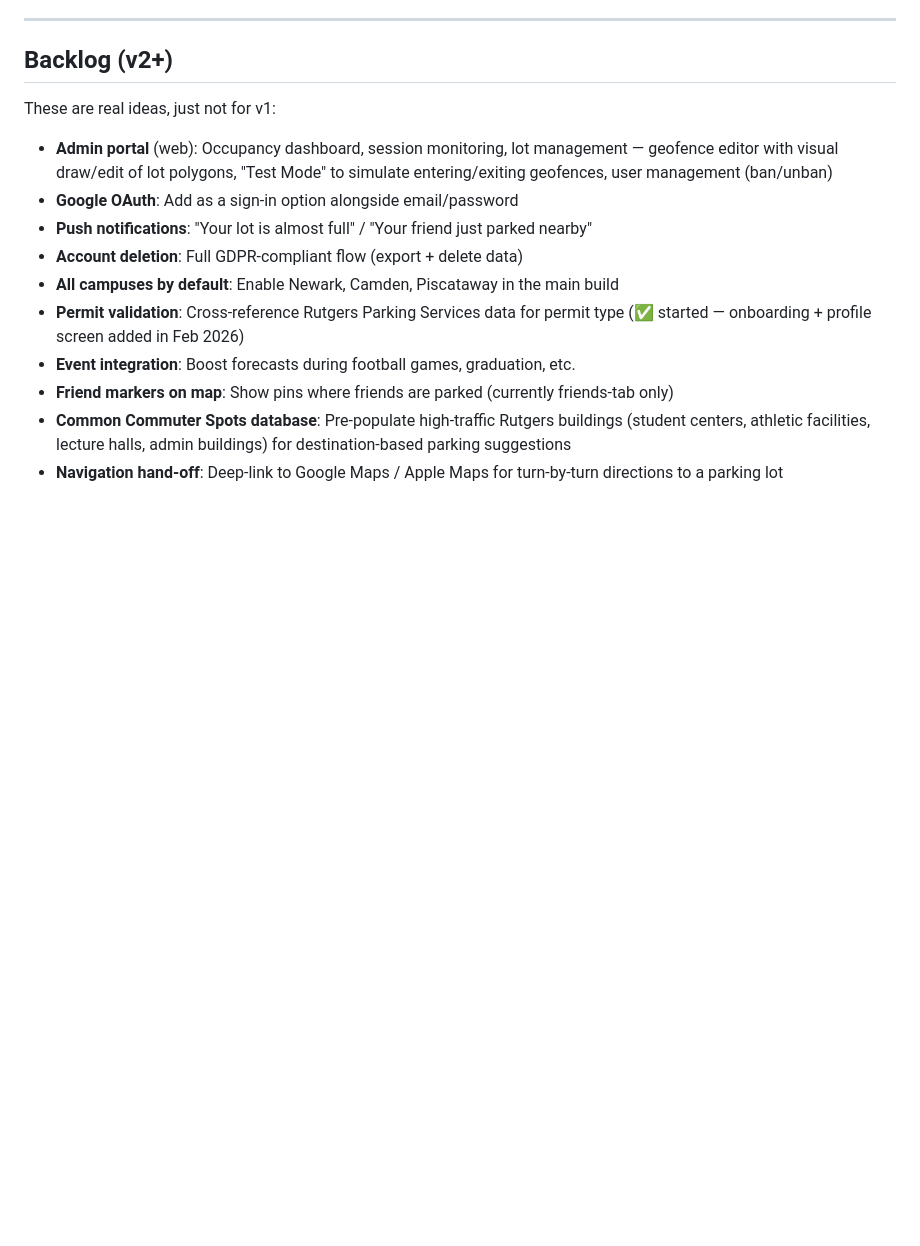
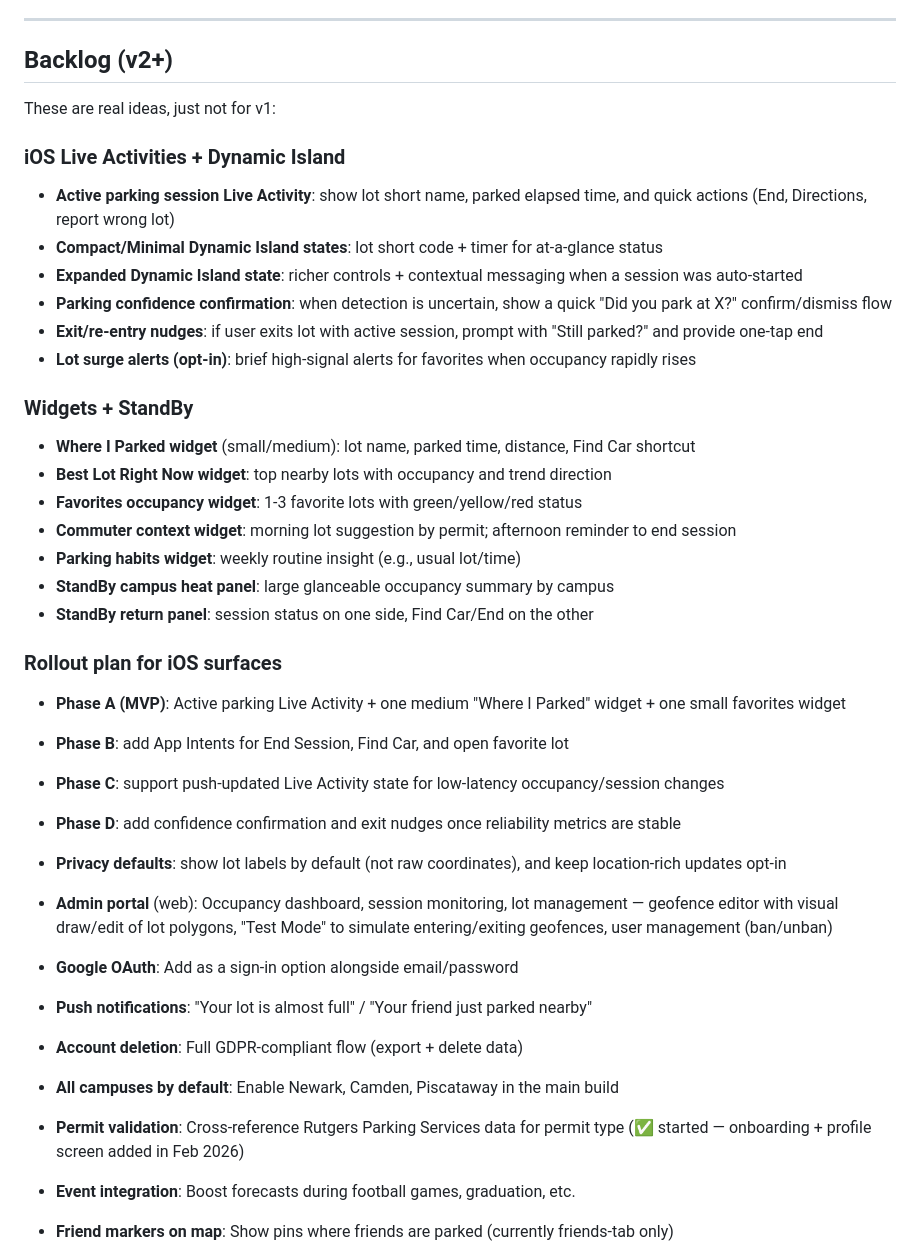
Before and after one commit to farhanmir/ScarletSpots, a Markdown page: ROADMAP.md, the part around the change. GitHub-like rendering; blank space fills up the shorter version.

```diff
--- a/ROADMAP.md
+++ b/ROADMAP.md
@@ -78,6 +78,33 @@
 
 These are real ideas, just not for v1:
 
+### iOS Live Activities + Dynamic Island
+
+- **Active parking session Live Activity**: show lot short name, parked elapsed time, and quick actions (End, Directions, report wrong lot)
+- **Compact/Minimal Dynamic Island states**: lot short code + timer for at-a-glance status
+- **Expanded Dynamic Island state**: richer controls + contextual messaging when a session was auto-started
+- **Parking confidence confirmation**: when detection is uncertain, show a quick "Did you park at X?" confirm/dismiss flow
+- **Exit/re-entry nudges**: if user exits lot with active session, prompt with "Still parked?" and provide one-tap end
+- **Lot surge alerts (opt-in)**: brief high-signal alerts for favorites when occupancy rapidly rises
+
+### Widgets + StandBy
+
+- **Where I Parked widget** (small/medium): lot name, parked time, distance, Find Car shortcut
+- **Best Lot Right Now widget**: top nearby lots with occupancy and trend direction
+- **Favorites occupancy widget**: 1-3 favorite lots with green/yellow/red status
+- **Commuter context widget**: morning lot suggestion by permit; afternoon reminder to end session
+- **Parking habits widget**: weekly routine insight (e.g., usual lot/time)
+- **StandBy campus heat panel**: large glanceable occupancy summary by campus
+- **StandBy return panel**: session status on one side, Find Car/End on the other
+
+### Rollout plan for iOS surfaces
+
+- **Phase A (MVP)**: Active parking Live Activity + one medium "Where I Parked" widget + one small favorites widget
+- **Phase B**: add App Intents for End Session, Find Car, and open favorite lot
+- **Phase C**: support push-updated Live Activity state for low-latency occupancy/session changes
+- **Phase D**: add confidence confirmation and exit nudges once reliability metrics are stable
+- **Privacy defaults**: show lot labels by default (not raw coordinates), and keep location-rich updates opt-in
+
 - **Admin portal** (web): Occupancy dashboard, session monitoring, lot management — geofence editor with visual draw/edit of lot polygons, "Test Mode" to simulate entering/exiting geofences, user management (ban/unban)
 - **Google OAuth**: Add as a sign-in option alongside email/password
 - **Push notifications**: "Your lot is almost full" / "Your friend just parked nearby"
```
Also changed, not shown: PLAN.md (+1 -0 lines), README.md (+1 -0 lines).
